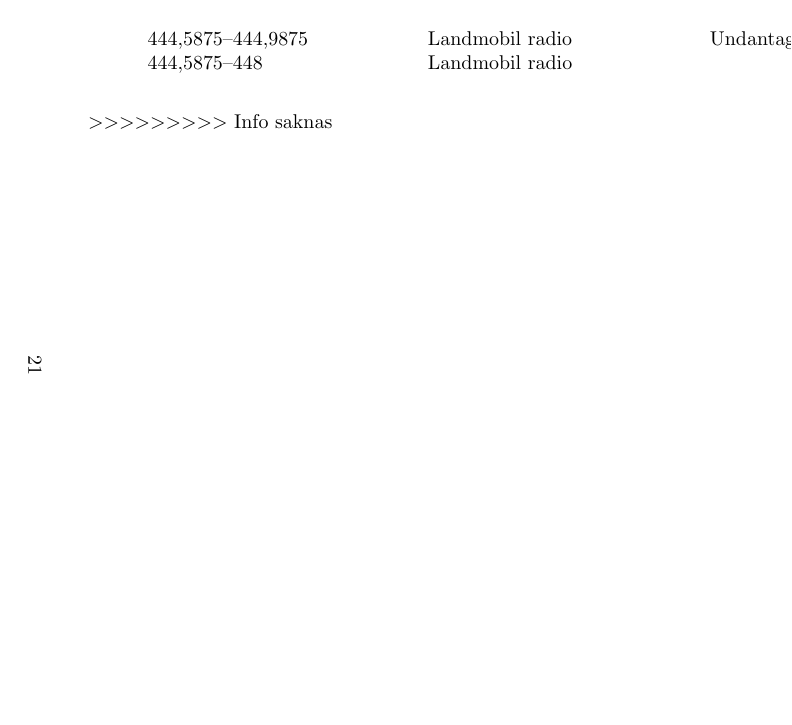
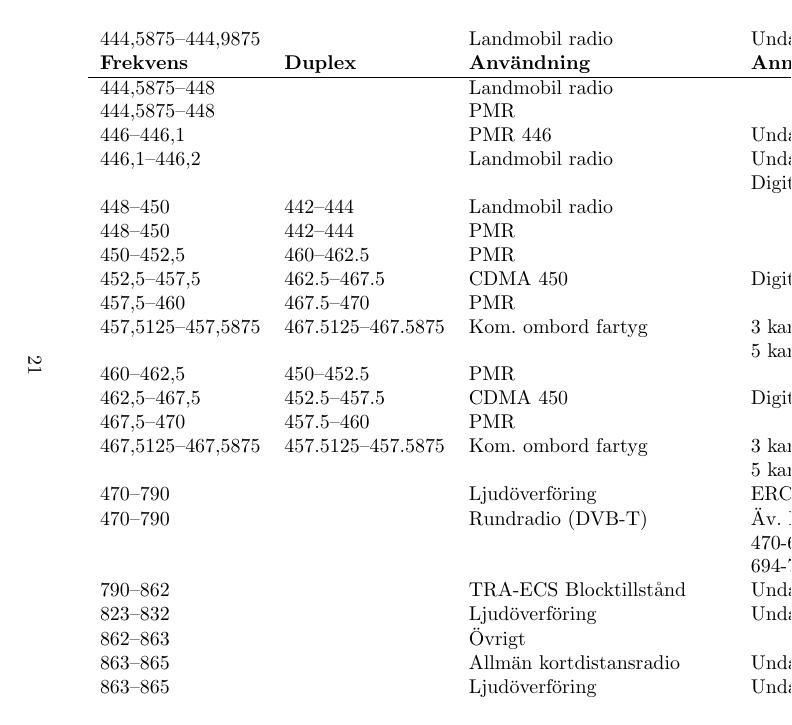
Before and after one commit to sikvall/rhb, a LaTeX paper (rhb.tex): page 21 of 21 before the commit and page 21 of 22 after it. Compiled offline with pdfLaTeX.

Commit message:
Mer info om UHF-bandet

```diff
--- a/rhb.tex
+++ b/rhb.tex
@@ -618 +644,6 @@ Rekommendationer för repeatrar i olika distrikt och län att använda CTCSS fö
+	444,5875--444,9875 &                    & Landmobil radio                & Undantag från tillståndsplikt       \\
+	\textbf{Frekvens}  & \textbf{Duplex}    & \textbf{Användning}            & \textbf{Anmärkning}                 \\ \hline
+	444,5875--448      &                    & Landmobil radio                &  \\
+	444,5875--448      &                    & PMR                            &  \\
+	446--446,1         &                    & PMR 446                        & Undantag från tillståndsplikt       \\
 
@@ -645,2 +650,14 @@ Rekommendationer för repeatrar i olika distrikt och län att använda CTCSS fö
-	444,5875--444,9875 &                 & Landmobil radio             & Undantag från tillståndsplikt   \\
-	444,5875--448      &                 & Landmobil radio             &
+	446,1--446,2       &                    & Landmobil radio                & Undantag från tillståndsplikt       \\
+	                   &                    &                                & Digital PMR ECC/DEC/(05)12          \\
+	448--450           & 442--444           & Landmobil radio                &  \\
+	448--450           & 442--444           & PMR                            &  \\
+	450--452,5         & 460--462.5         & PMR                            &  \\
+	452,5--457,5       & 462.5--467.5       & CDMA 450                       & Digitala cellulära system           \\
+	457,5--460         & 467.5--470         & PMR                            &  \\
+	457,5125--457,5875 & 467.5125--467.5875 & Kom. ombord fartyg & 3 kanaler 25 kHz                    \\
+	                   &                    &                                & 5 kanaler 12,5 kHz                  \\
+	460--462,5         & 450--452.5         & PMR                            &  \\
+	462,5--467,5       & 452.5--457.5       & CDMA 450                       & Digitala cellulära system           \\
+	467,5--470         & 457.5--460         & PMR                            &  \\
+	467,5125--467,5875 & 457.5125--457.5875 & Kom. ombord  fartyg & 3 kanaler 25 kHz                    \\
+	                   &                    &                                & 5 kanaler 12,5 kHz                  \\
@@ -647,5 +680,4 @@ Rekommendationer för repeatrar i olika distrikt och län att använda CTCSS fö
 \end{longtable}
-$>>>>>>>>>$ Info saknas
 
 \end{landscape}
 
```
Also changed, not shown: rhb.tex (122 more changed lines).
